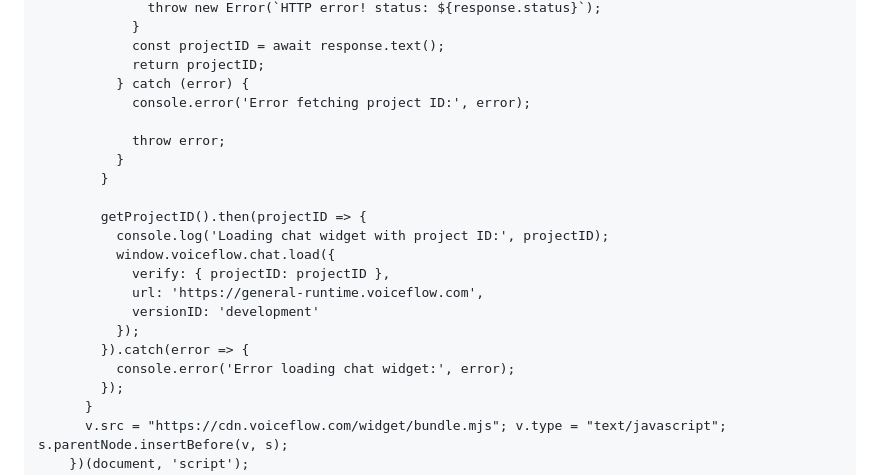
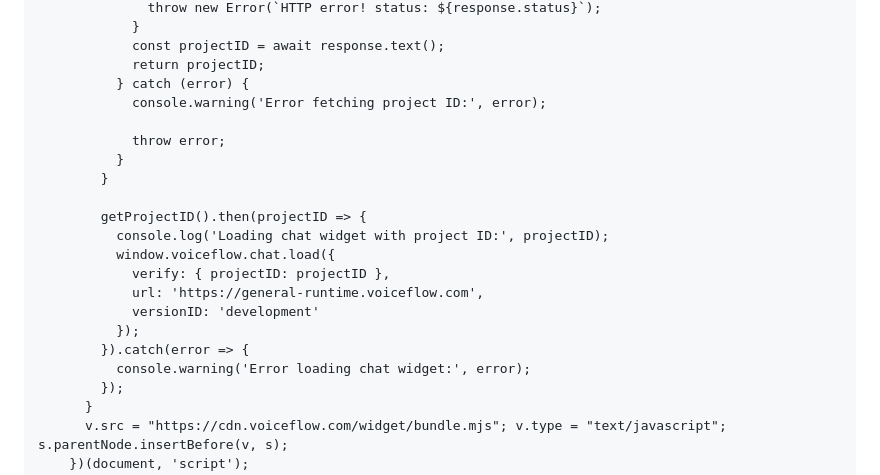
Before and after one commit to voiceflow-gallagan/vf-chat-domain-checker, a Markdown page: README.md, the part around the change. GitHub-like rendering.

Commit message:
use warning instead of error

```diff
--- a/README.md
+++ b/README.md
@@ -109,7 +109,7 @@ Be sure to replace `https://chatwidget-domain-checker.voiceflow.workers.dev` wit
             const projectID = await response.text();
             return projectID;
           } catch (error) {
-            console.error('Error fetching project ID:', error);
+            console.warning('Error fetching project ID:', error);
 
             throw error;
           }
@@ -123,7 +123,7 @@ Be sure to replace `https://chatwidget-domain-checker.voiceflow.workers.dev` wit
             versionID: 'development'
           });
         }).catch(error => {
-          console.error('Error loading chat widget:', error);
+          console.warning('Error loading chat widget:', error);
         });
       }
       v.src = "https://cdn.voiceflow.com/widget/bundle.mjs"; v.type = "text/javascript"; s.parentNode.insertBefore(v, s);
```
